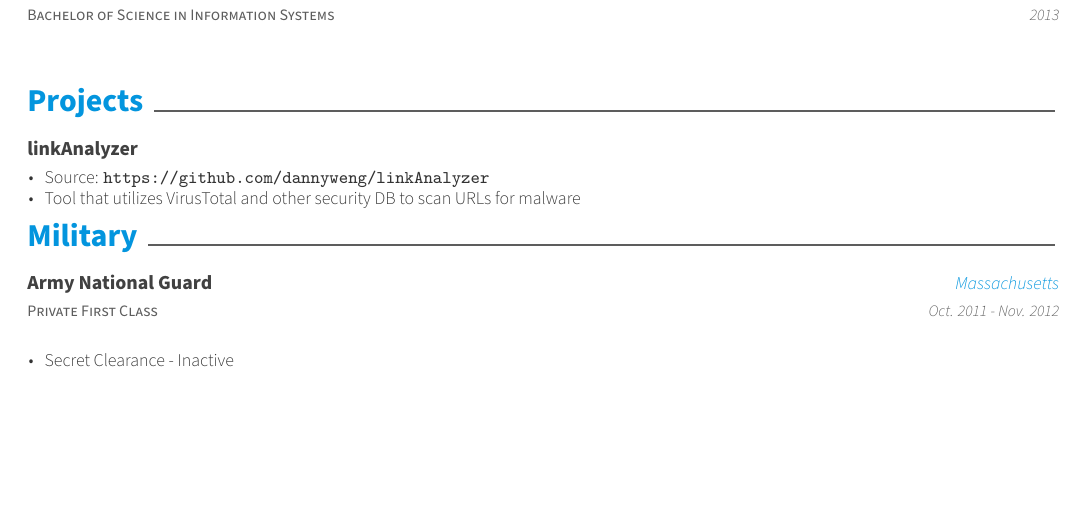
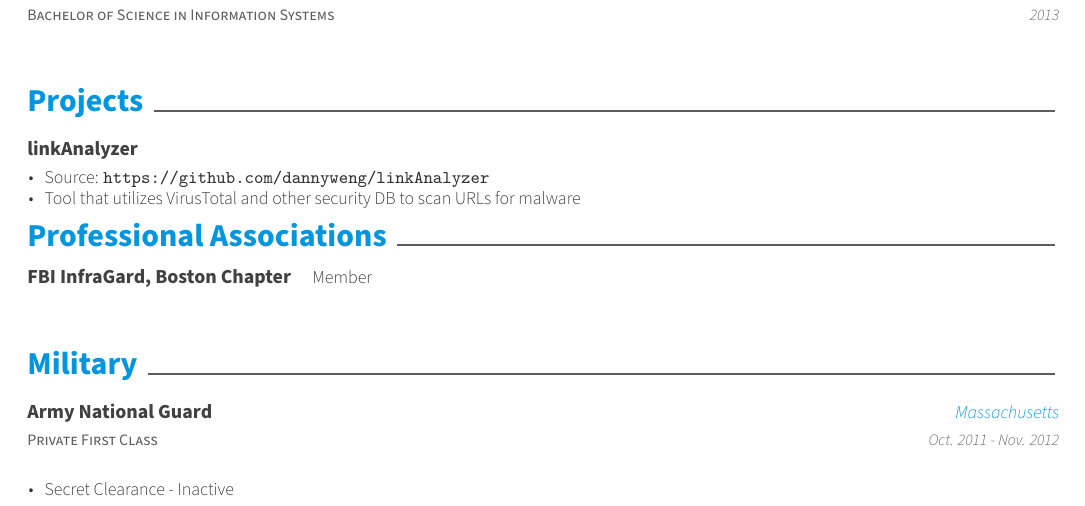
Before and after one commit to dannyweng/resume, a LaTeX CV (resume.tex, which reads resume/professionalAssoc.tex): part of page 2 of 2, cut so that both start at the same text, the shorter picture padded with empty space. Compiled offline with XeLaTeX.

Commit message:
Updated Prof Assoc

```diff
--- /dev/null
+++ b/resume/professionalAssoc.tex
@@ -0,0 +1,10 @@
+\cvsection{Professional Associations}
+
+\begin{cvskills}
+  \cvskill
+    {FBI InfraGard, Boston Chapter} % Organzations
+    {Member} % title
+    {} % location
+    {} % date
+
+\end{cvskills}
```
Also changed, not shown: resume.tex (+1 -0 lines), resume.pdf.
